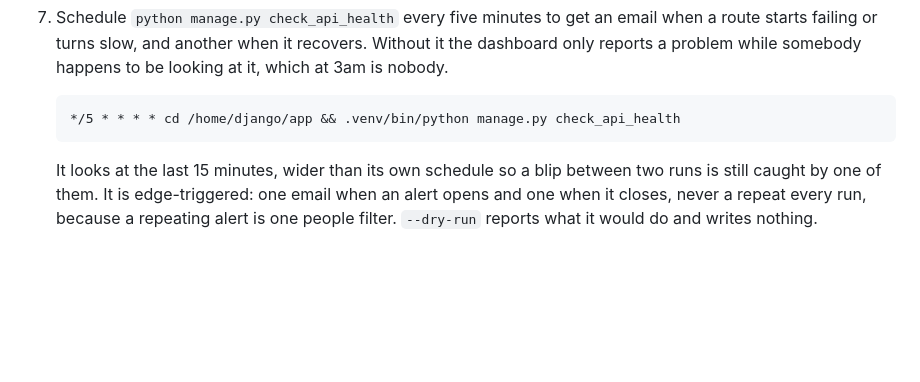
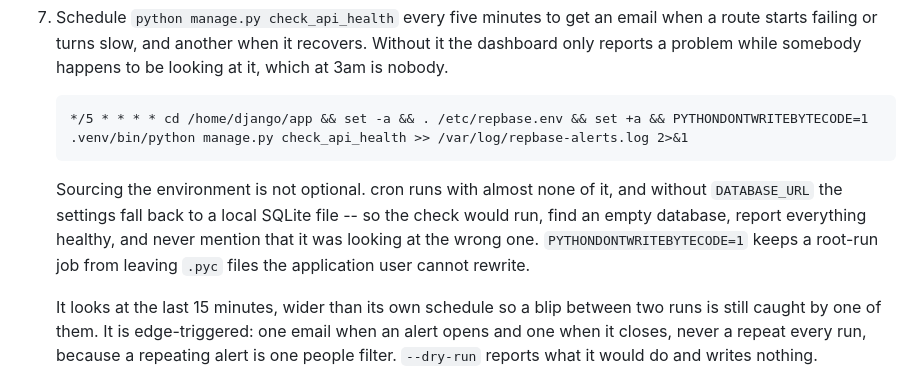
Before and after one commit to P-B-LLC/repbase, a Markdown page: deploy/PRIVATE_INSIGHTS.md, the part around the change. Rendered like a GitHub page; blank space fills up the shorter version.

Commit message:
Give the alert cron the environment it needs
The line as written ran the health check with cron's environment, which is
almost nothing. Without DATABASE_URL the settings fall back to a local
SQLite file, so the check would have run every five minutes against an
empty database, found nothing wrong, and reported healthy -- the exact
failure the checker exists to prevent, arriving as silence.

Found while enabling it on the droplet rather than by anything failing,
which is how a wrong runbook line usually gets found: never.

Also keeps a root-run job from leaving .pyc files the application user
cannot rewrite.

Co-Authored-By: Claude Opus 5 <noreply@anthropic.com>

````diff
--- a/deploy/PRIVATE_INSIGHTS.md
+++ b/deploy/PRIVATE_INSIGHTS.md
@@ -82,8 +82,15 @@ Revocation intentionally does not remove staff status or unrelated permissions.
    happens to be looking at it, which at 3am is nobody.
 
    ```cron
-   */5 * * * * cd /home/django/app && .venv/bin/python manage.py check_api_health
+   */5 * * * * cd /home/django/app && set -a && . /etc/repbase.env && set +a && PYTHONDONTWRITEBYTECODE=1 .venv/bin/python manage.py check_api_health >> /var/log/repbase-alerts.log 2>&1
    ```
+
+   Sourcing the environment is not optional. cron runs with almost none of
+   it, and without `DATABASE_URL` the settings fall back to a local SQLite
+   file -- so the check would run, find an empty database, report everything
+   healthy, and never mention that it was looking at the wrong one.
+   `PYTHONDONTWRITEBYTECODE=1` keeps a root-run job from leaving `.pyc` files
+   the application user cannot rewrite.
 
    It looks at the last 15 minutes, wider than its own schedule so a blip
    between two runs is still caught by one of them. It is edge-triggered: one
````
